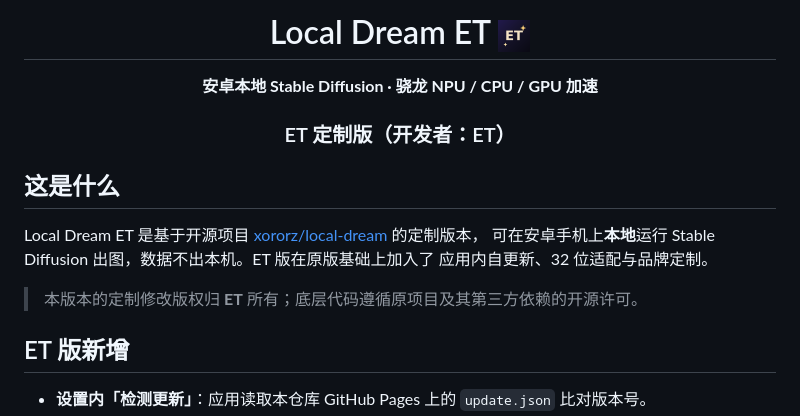
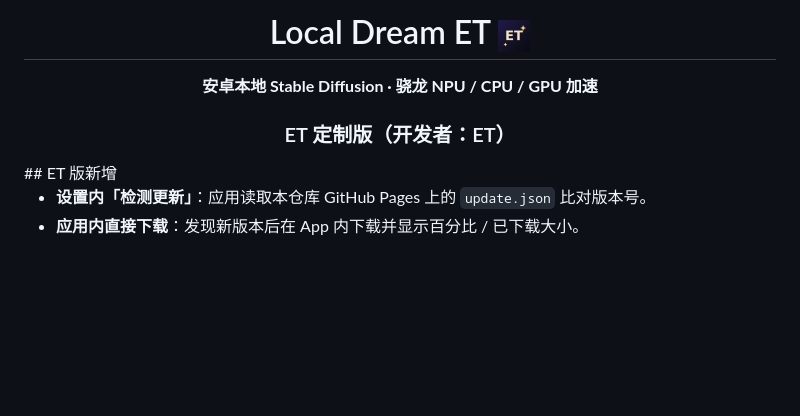
Before and after one commit to ETQWFD/LocalDream-ET, a Markdown page: README.md, the part around the change. GitHub-like rendering; blank space fills up the shorter version.

Commit message:
Update README formatting and remove section
Removed the 'What is this' section and updated the header formatting.

```diff
--- a/README.md
+++ b/README.md
@@ -1,20 +1,11 @@
 <div align="center">
 
-# Local Dream ET <img src="./docs/icon.png" width="32" alt="Local Dream ET">
+# Local Dream ET  <img src="./docs/icon.png" width="32" alt="Local Dream ET">
 
 **安卓本地 Stable Diffusion · 骁龙 NPU / CPU / GPU 加速**
 ### ET 定制版（开发者：ET）
 
 </div>
-
-## 这是什么
-
-Local Dream ET 是基于开源项目 [xororz/local-dream](https://github.com/xororz/local-dream) 的定制版本，
-可在安卓手机上**本地**运行 Stable Diffusion 出图，数据不出本机。ET 版在原版基础上加入了
-应用内自更新、32 位适配与品牌定制。
-
-> 本版本的定制修改版权归 **ET** 所有；底层代码遵循原项目及其第三方依赖的开源许可。
-
 ## ET 版新增
 
 - **设置内「检测更新」**：应用读取本仓库 GitHub Pages 上的 `update.json` 比对版本号。
```
